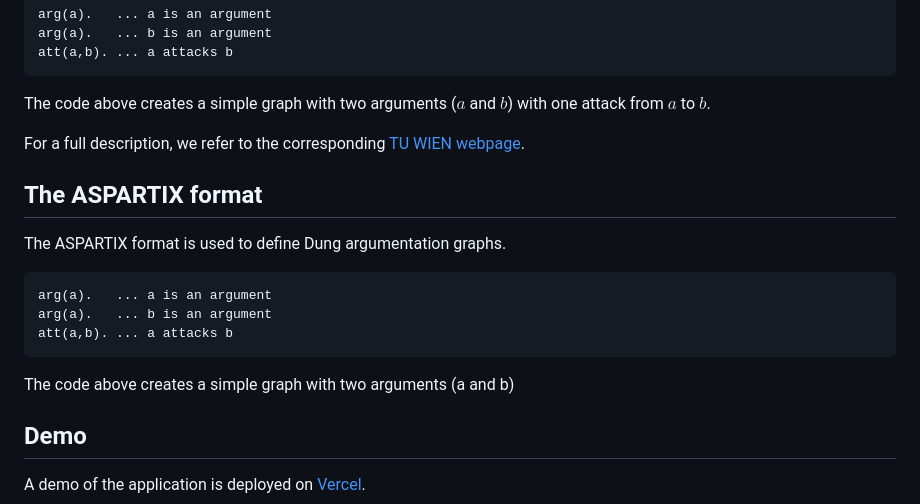
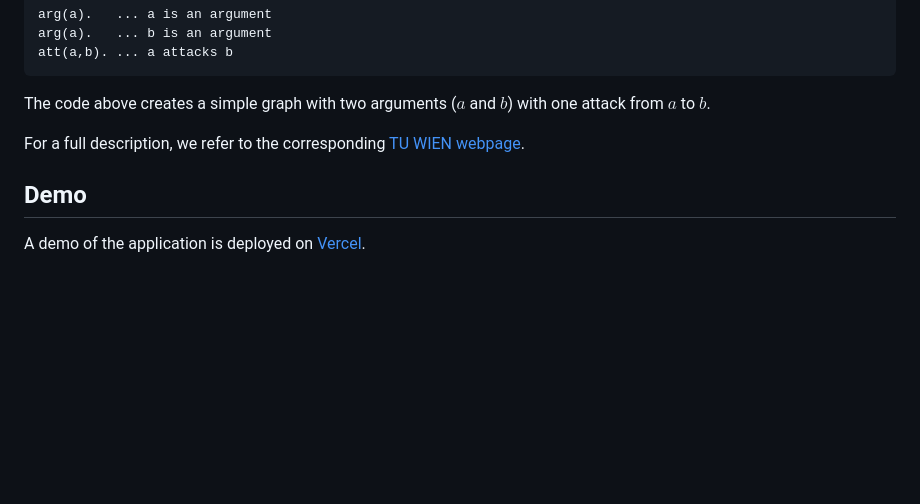
Before and after one commit to brunoyun/django-app, a Markdown page: README.md, the part around the change. GitHub-like rendering; blank space fills up the shorter version.

````diff
--- a/README.md
+++ b/README.md
@@ -19,18 +19,6 @@ att(a,b). ... a attacks b
 The code above creates a simple graph with two arguments ($a$ and $b$) with one attack from $a$ to $b$.
 
 For a full description, we refer to the corresponding [TU WIEN webpage](https://www.dbai.tuwien.ac.at/proj/argumentation/systempage/dung.html).
-
-## The ASPARTIX format
-
-The ASPARTIX format is used to define Dung argumentation graphs.
-
-```
-arg(a).   ... a is an argument
-arg(a).   ... b is an argument
-att(a,b). ... a attacks b
-```
-
-The code above creates a simple graph with two arguments (a and b)
 
 ## Demo
 
````
